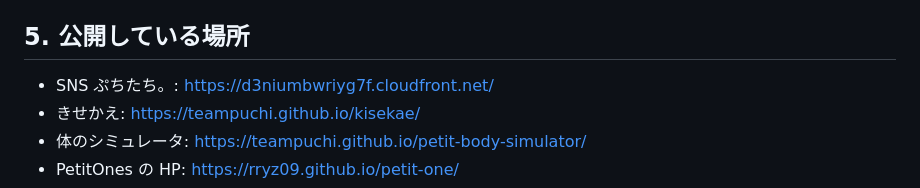
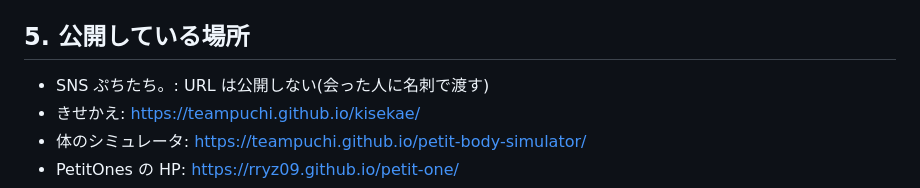
Before and after one commit to PetitOnes/petit-brand, a Markdown page: brand.md, the part around the change. Drawn GitHub-style.

Commit message:
SNS の URL は公開しない
Co-Authored-By: Claude Fable 5.1 <noreply@anthropic.com>
Claude-Session: https://claude.ai/code/session_015D3JL1NaHCPCDEPTwvqr3m

```diff
--- a/brand.md
+++ b/brand.md
@@ -59,7 +59,7 @@ Google Fonts: `https://fonts.googleapis.com/css2?family=M+PLUS+Rounded+1c:wght@4
 
 ## 5. 公開している場所
 
-- SNS ぷちたち。: https://d3niumbwriyg7f.cloudfront.net/
+- SNS ぷちたち。: URL は公開しない(会った人に名刺で渡す)
 - きせかえ: https://teampuchi.github.io/kisekae/
 - 体のシミュレータ: https://teampuchi.github.io/petit-body-simulator/
 - PetitOnes の HP: https://rryz09.github.io/petit-one/
```
